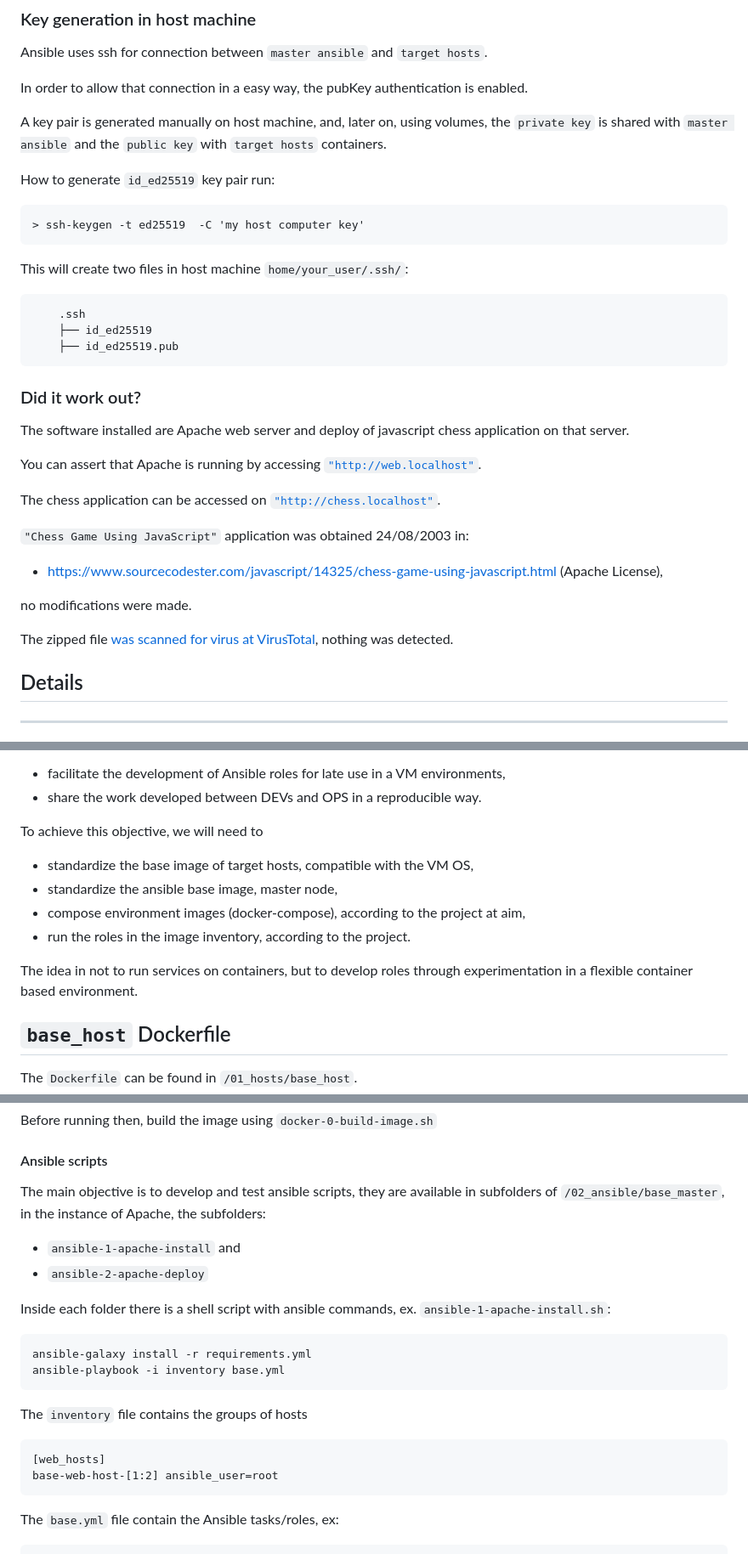
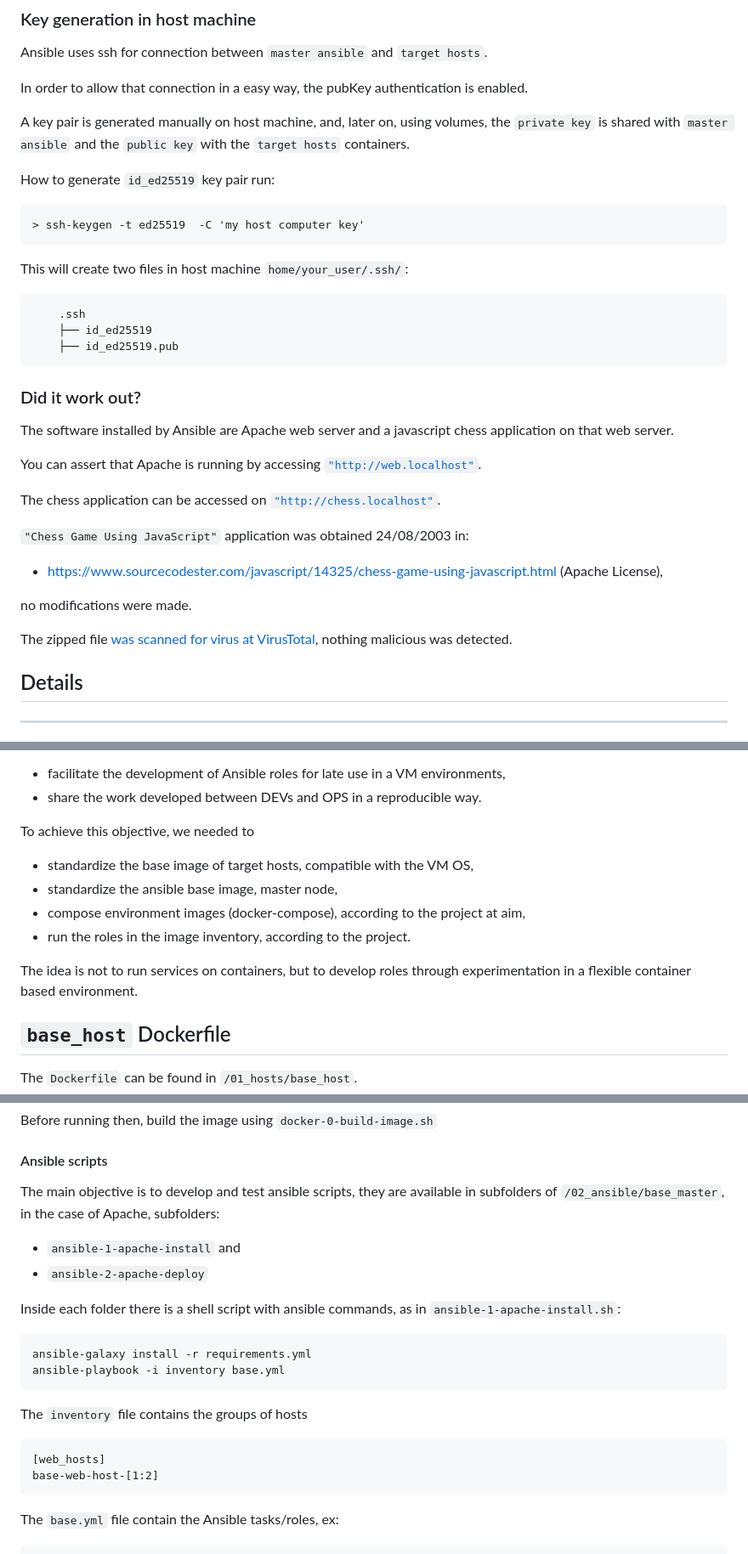
Before and after one commit to grisottom/ansible-docker-rh, a Markdown page: README.md, 3 parts joined by grey strips. Shown at 85% size. GitHub-like rendering.

Commit message:
README, small corrections

````diff
--- a/README.md
+++ b/README.md
@@ -45,7 +43,7 @@
 
 In order to allow that connection in a easy way, the pubKey authentication is enabled.
 
-A key pair is generated manually on host machine, and, later on, using volumes, the ```private key``` is shared with ```master ansible``` and the ```public key``` with ```target hosts``` containers.
+A key pair is generated manually on host machine, and, later on, using volumes, the ```private key``` is shared with ```master ansible``` and the ```public key``` with the ```target hosts``` containers.
 
 How to generate ```id_ed25519``` key pair run:
 
@@ -63,7 +61,7 @@
 
 ### Did it work out?
 
-The software installed are Apache web server and deploy of javascript chess application on that server.
+The software installed by Ansible are Apache web server and a javascript chess application on that web server.
 
 You can assert that Apache is running by accessing [```"http://web.localhost"```](http://web.localhost).
 
@@ -75,7 +73,7 @@
 
 no modifications were made.
 
-The zipped file [was scanned for virus at VirusTotal](https://www.virustotal.com/gui/file/d17c8358e644709f73098992f52f52a54ea4b671dcc3cba877b78a58c02f8c08), nothing was detected.
+The zipped file [was scanned for virus at VirusTotal](https://www.virustotal.com/gui/file/d17c8358e644709f73098992f52f52a54ea4b671dcc3cba877b78a58c02f8c08), nothing malicious was detected.
 
 ## Details
 ---
@@ -97,13 +95,13 @@ The idea is to use containers with the aim of
 - facilitate the development of Ansible roles for late use in a VM environments,
 - share the work developed between DEVs and OPS in a reproducible way.
 
-To achieve this objective, we will need to
+To achieve this objective, we needed to
 - standardize the base image of target hosts, compatible with the VM OS,
 - standardize the ansible base image, master node,
 - compose environment images (docker-compose), according to the project at aim,
 - run the roles in the image inventory, according to the project.
 
-The idea in not to run services on containers, but to develop roles through experimentation in a flexible container based environment.
+The idea is not to run services on containers, but to develop roles through experimentation in a flexible container based environment.
 
 ## ```base_host``` Dockerfile
 
@@ -222,12 +220,12 @@
 
 #### Ansible scripts
 
-The main objective is to develop and test ansible scripts, they are available in subfolders of ```/02_ansible/base_master```, in the instance of Apache, the subfolders:
+The main objective is to develop and test ansible scripts, they are available in subfolders of ```/02_ansible/base_master```, in the case of Apache, subfolders:
 
 - ```ansible-1-apache-install``` and
 - ```ansible-2-apache-deploy```
 
-Inside each folder there is a shell script with ansible commands, ex. ```ansible-1-apache-install.sh```:
+Inside each folder there is a shell script with ansible commands, as in ```ansible-1-apache-install.sh```:
 
 ```
 ansible-galaxy install -r requirements.yml
@@ -238,7 +236,7 @@
 
 ```
 [web_hosts]
-base-web-host-[1:2] ansible_user=root
+base-web-host-[1:2]
 ```
 
 The ```base.yml``` file contain the Ansible tasks/roles, ex:
````
Also changed, not shown: other parts of README.md (+5 -4 lines).
